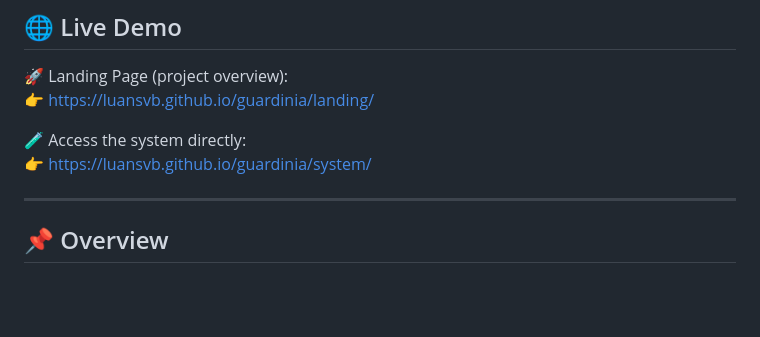
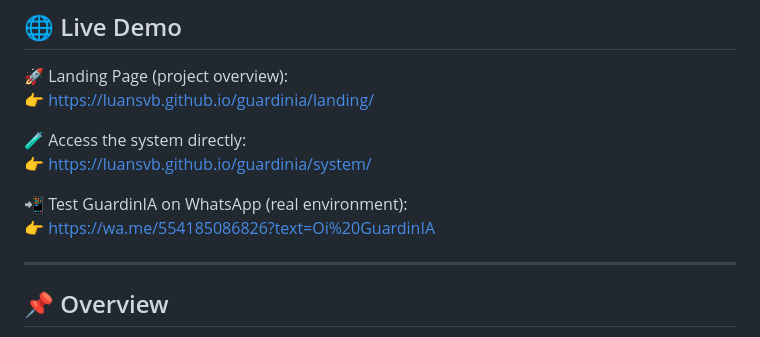
Before and after one commit to luansvb/guardinia, a Markdown page: README.md, the part around the change. Drawn GitHub-style; blank space fills up the shorter version.

Commit message:
Add WhatsApp test link for GuardinIA

```diff
--- a/README.md
+++ b/README.md
@@ -23,6 +23,9 @@
 
 🧪 Access the system directly:
 👉 https://luansvb.github.io/guardinia/system/
+
+📲 Test GuardinIA on WhatsApp (real environment):
+👉 https://wa.me/554185086826?text=Oi%20GuardinIA
 
 ---
 
```
